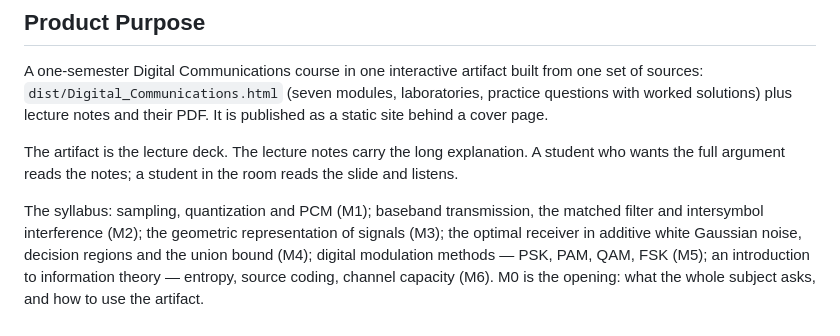
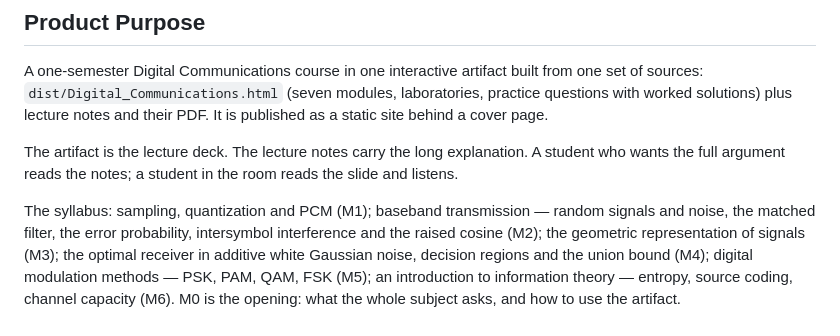
Before and after one commit to huguryildiz/digital-communications, a Markdown page: PRODUCT.md, the part around the change. Rendered like a GitHub page.

```diff
--- a/PRODUCT.md
+++ b/PRODUCT.md
@@ -23,8 +23,8 @@ page.
 The artifact is the lecture deck. The lecture notes carry the long explanation. A student who wants
 the full argument reads the notes; a student in the room reads the slide and listens.
 
-The syllabus: sampling, quantization and PCM (M1); baseband transmission, the matched filter and
-intersymbol interference (M2); the geometric representation of signals (M3); the optimal receiver in
+The syllabus: sampling, quantization and PCM (M1); baseband transmission — random signals and noise,
+the matched filter, the error probability, intersymbol interference and the raised cosine (M2); the geometric representation of signals (M3); the optimal receiver in
 additive white Gaussian noise, decision regions and the union bound (M4); digital modulation methods —
 PSK, PAM, QAM, FSK (M5); an introduction to information theory — entropy, source coding, channel
 capacity (M6). M0 is the opening: what the whole subject asks, and how to use the artifact.
```
Also changed, not shown: CLAUDE.md (+4 -3 lines), README.md (+2 -2 lines).
